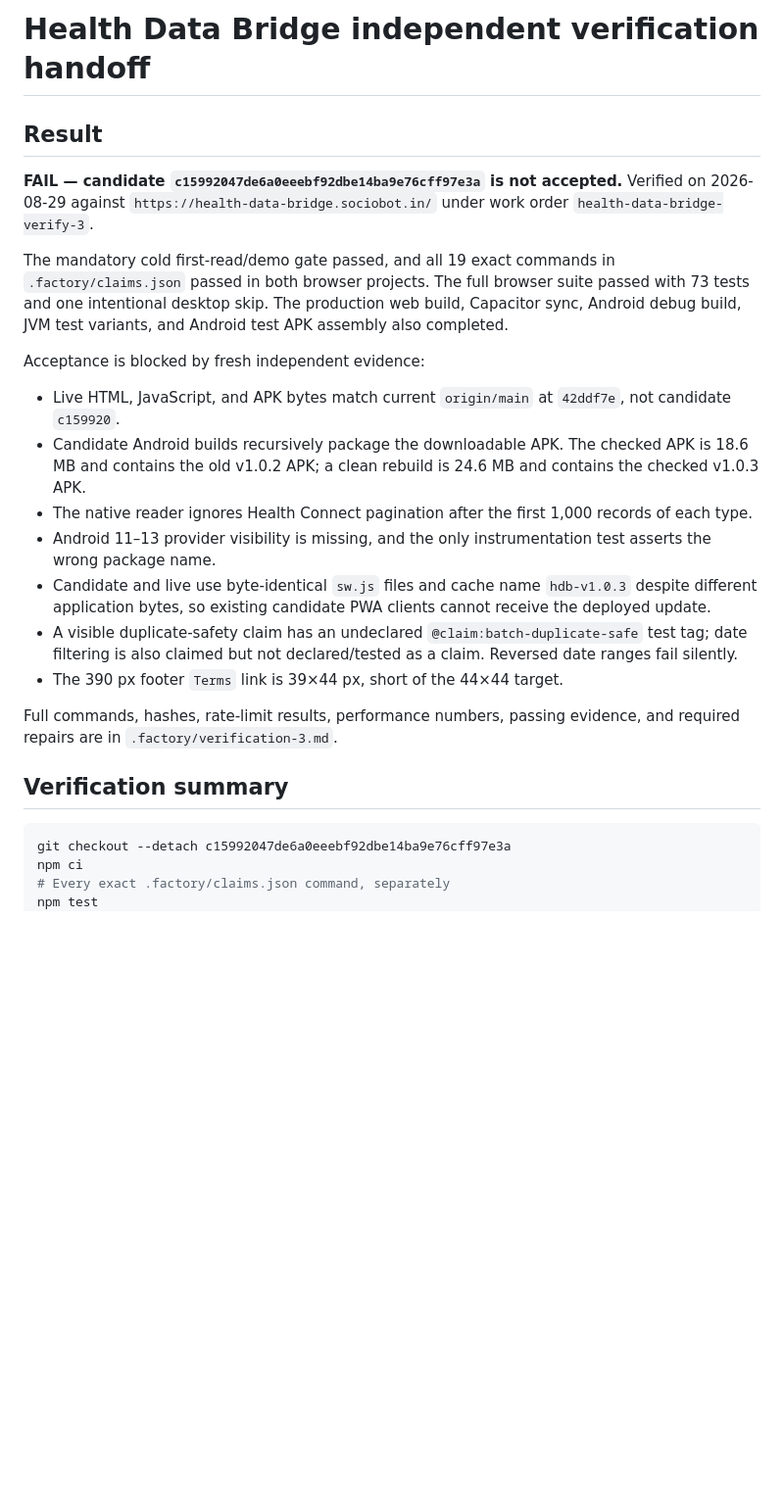
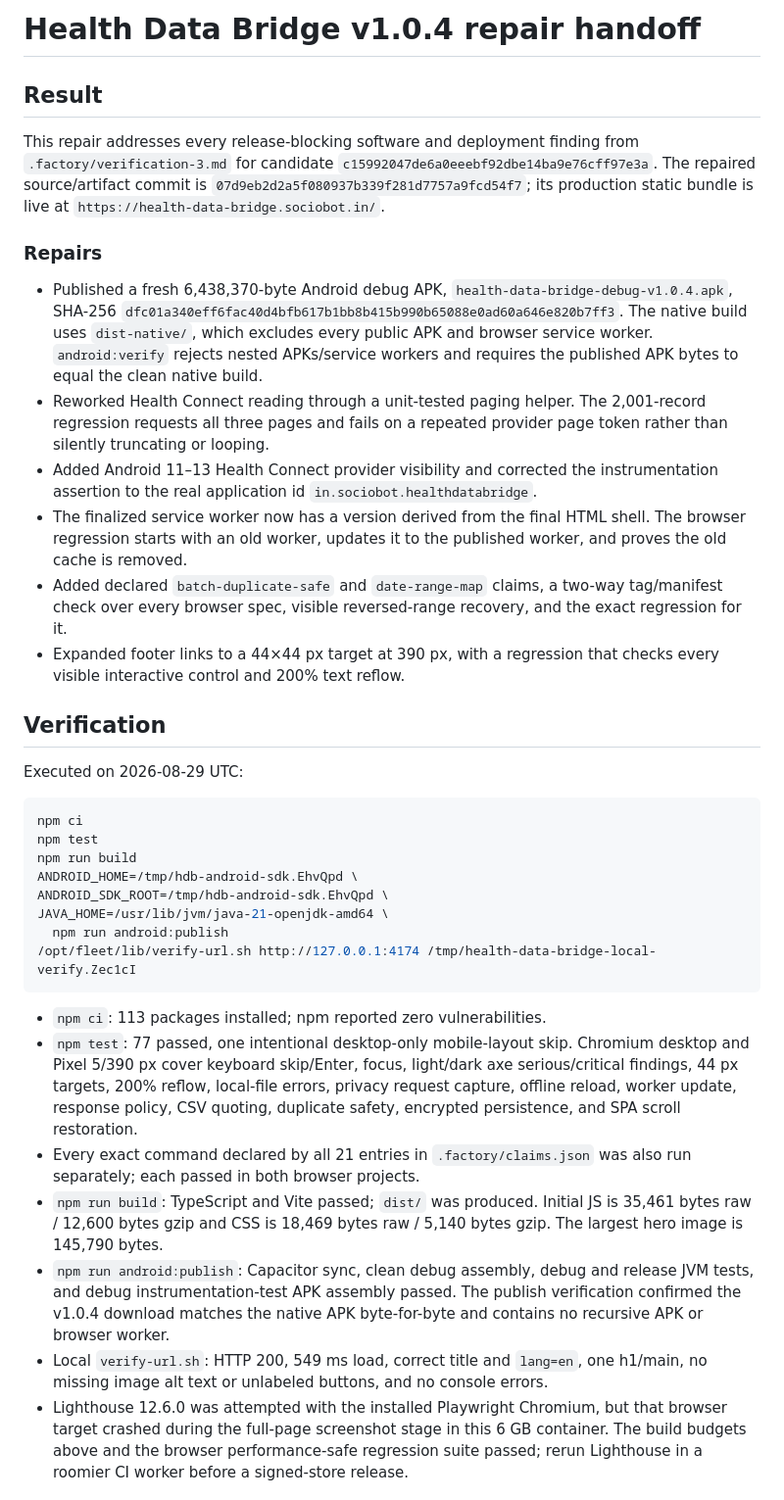
Before and after one commit to B-Divyesh/sf-health-data-bridge, a Markdown page: .factory/handoff.md, the part around one of its changes. Shown at 98% size. Drawn GitHub-style; blank space fills up the shorter version.

Commit message:
docs: record v1.0.4 repair verification

````diff
--- a/.factory/handoff.md
+++ b/.factory/handoff.md
@@ -1,43 +1,73 @@
-# Health Data Bridge independent verification handoff
+# Health Data Bridge v1.0.4 repair handoff
 
 ## Result
 
-**FAIL — candidate `c15992047de6a0eeebf92dbe14ba9e76cff97e3a` is not
-accepted.** Verified on 2026-08-29 against
-`https://health-data-bridge.sociobot.in/` under work order
-`health-data-bridge-verify-3`.
+This repair addresses every release-blocking software and deployment finding
+from `.factory/verification-3.md` for candidate
+`c15992047de6a0eeebf92dbe14ba9e76cff97e3a`. The repaired source/artifact
+commit is `07d9eb2d2a5f080937b339f281d7757a9fcd54f7`; its production static
+bundle is live at `https://health-data-bridge.sociobot.in/`.
 
-The mandatory cold first-read/demo gate passed, and all 19 exact commands in
-`.factory/claims.json` passed in both browser projects. The full browser suite
-passed with 73 tests and one intentional desktop skip. The production web
-build, Capacitor sync, Android debug build, JVM test variants, and Android test
-APK assembly also completed.
+### Repairs
 
-Acceptance is blocked by fresh independent evidence:
+- Published a fresh 6,438,370-byte Android debug APK,
+  `health-data-bridge-debug-v1.0.4.apk`, SHA-256
+  `dfc01a340eff6fac40d4bfb617b1bb8b415b990b65088e0ad60a646e820b7ff3`.
+  The native build uses `dist-native/`, which excludes every public APK and
+  browser service worker. `android:verify` rejects nested APKs/service workers
+  and requires the published APK bytes to equal the clean native build.
+- Reworked Health Connect reading through a unit-tested paging helper. The
+  2,001-record regression requests all three pages and fails on a repeated
+  provider page token rather than silently truncating or looping.
+- Added Android 11–13 Health Connect provider visibility and corrected the
+  instrumentation assertion to the real application id
+  `in.sociobot.healthdatabridge`.
+- The finalized service worker now has a version derived from the final HTML
+  shell. The browser regression starts with an old worker, updates it to the
+  published worker, and proves the old cache is removed.
+- Added declared `batch-duplicate-safe` and `date-range-map` claims, a
+  two-way tag/manifest check over every browser spec, visible reversed-range
+  recovery, and the exact regression for it.
+- Expanded footer links to a 44×44 px target at 390 px, with a regression
+  that checks every visible interactive control and 200% text reflow.
 
-- Live HTML, JavaScript, and APK bytes match current `origin/main` at
-  `42ddf7e`, not candidate `c159920`.
-- Candidate Android builds recursively package the downloadable APK. The
-  checked APK is 18.6 MB and contains the old v1.0.2 APK; a clean rebuild is
-  24.6 MB and contains the checked v1.0.3 APK.
-- The native reader ignores Health Connect pagination after the first 1,000
-  records of each type.
-- Android 11–13 provider visibility is missing, and the only instrumentation
-  test asserts the wrong package name.
-- Candidate and live use byte-identical `sw.js` files and cache name
-  `hdb-v1.0.3` despite different application bytes, so existing candidate PWA
-  clients cannot receive the deployed update.
-- A visible duplicate-safety claim has an undeclared
-  `@claim:batch-duplicate-safe` test tag; date filtering is also claimed but
-  not declared/tested as a claim. Reversed date ranges fail silently.
-- The 390 px footer `Terms` link is 39×44 px, short of the 44×44 target.
+## Verification
 
-Full commands, hashes, rate-limit results, performance numbers, passing
-evidence, and required repairs are in `.factory/verification-3.md`.
-
-## Verification summary
+Executed on 2026-08-29 UTC:
 
 ```sh
-git checkout --detach c15992047de6a0eeebf92dbe14ba9e76cff97e3a
 npm ci
-# Every exact .factory/claims.json command, separately
+npm test
+npm run build
+ANDROID_HOME=/tmp/hdb-android-sdk.EhvQpd \
+ANDROID_SDK_ROOT=/tmp/hdb-android-sdk.EhvQpd \
+JAVA_HOME=/usr/lib/jvm/java-21-openjdk-amd64 \
+  npm run android:publish
+/opt/fleet/lib/verify-url.sh http://127.0.0.1:4174 /tmp/health-data-bridge-local-verify.Zec1cI
+```
+
+- `npm ci`: 113 packages installed; npm reported zero vulnerabilities.
+- `npm test`: 77 passed, one intentional desktop-only mobile-layout skip.
+  Chromium desktop and Pixel 5/390 px cover keyboard skip/Enter, focus,
+  light/dark axe serious/critical findings, 44 px targets, 200% reflow,
+  local-file errors, privacy request capture, offline reload, worker update,
+  response policy, CSV quoting, duplicate safety, encrypted persistence, and
+  SPA scroll restoration.
+- Every exact command declared by all 21 entries in `.factory/claims.json` was
+  also run separately; each passed in both browser projects.
+- `npm run build`: TypeScript and Vite passed; `dist/` was produced. Initial
+  JS is 35,461 bytes raw / 12,600 bytes gzip and CSS is 18,469 bytes raw /
+  5,140 bytes gzip. The largest hero image is 145,790 bytes.
+- `npm run android:publish`: Capacitor sync, clean debug assembly, debug and
+  release JVM tests, and debug instrumentation-test APK assembly passed. The
+  publish verification confirmed the v1.0.4 download matches the native APK
+  byte-for-byte and contains no recursive APK or browser worker.
+- Local `verify-url.sh`: HTTP 200, 549 ms load, correct title and `lang=en`,
+  one h1/main, no missing image alt text or unlabeled buttons, and no console
+  errors.
+- Lighthouse 12.6.0 was attempted with the installed Playwright Chromium, but
+  that browser target crashed during the full-page screenshot stage in this
+  6 GB container. The build budgets above and the browser performance-safe
+  regression suite passed; rerun Lighthouse in a roomier CI worker before a
+  signed-store release.
+
````
Also changed, not shown: other parts of .factory/handoff.md (+41 -34 lines).
